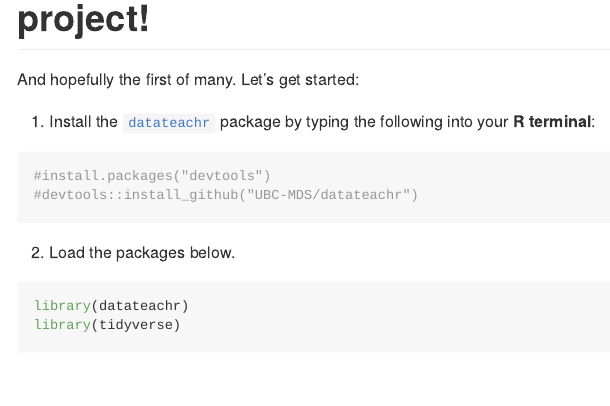
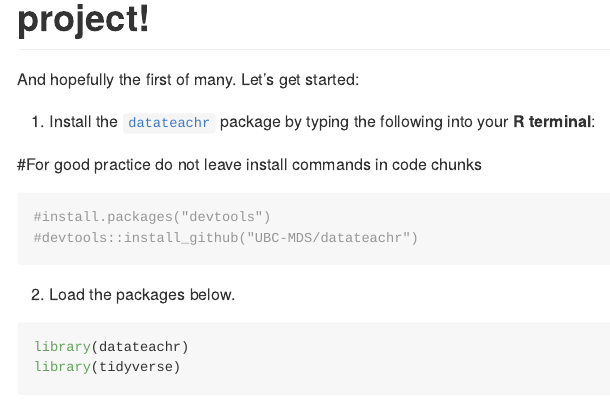
Before and after one commit to stat545ubc-2022/MaithiliDevadas, an R Markdown document (mini-project-1.Rmd): the page in a window 1100 px wide, from 180 px down. Rendered offline with R 4.5, knitr and Pandoc, with nearby package versions; some code elsewhere in the file could not run offline; long lines of code are wrapped.

Commit message:
Added comment

````diff
--- a/mini-project-1.Rmd
+++ b/mini-project-1.Rmd
@@ -10,6 +10,7 @@ And hopefully the first of many. Let's get started:
 1.  Install the [`datateachr`](https://github.com/UBC-MDS/datateachr) package by typing the following into your **R terminal**:
 
 <!-- -->
+#For good practice do not leave install commands in code chunks
 ```{r}
 #install.packages("devtools")
 #devtools::install_github("UBC-MDS/datateachr")
````
